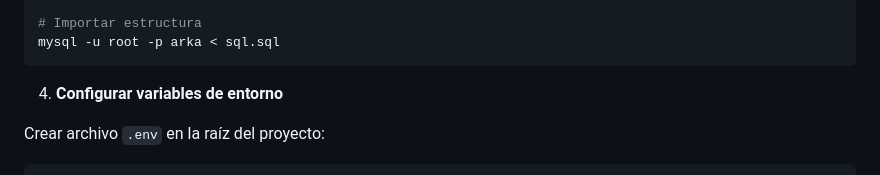
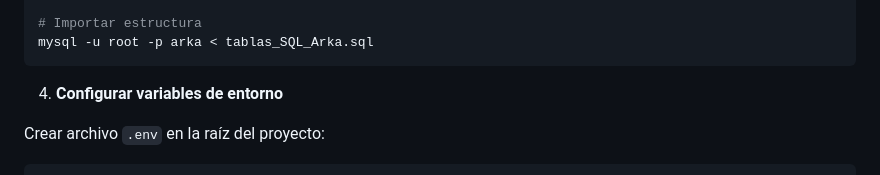
Before and after one commit to bugbusters0/arka-code, a Markdown page: README.md, the part around the change. Rendered like a GitHub page.

````diff
--- a/README.md
+++ b/README.md
@@ -133,7 +133,7 @@ FLUSH PRIVILEGES;
 EXIT;
 
 # Importar estructura
-mysql -u root -p arka < sql.sql
+mysql -u root -p arka < tablas_SQL_Arka.sql
 ```
 
 4. **Configurar variables de entorno**
````
